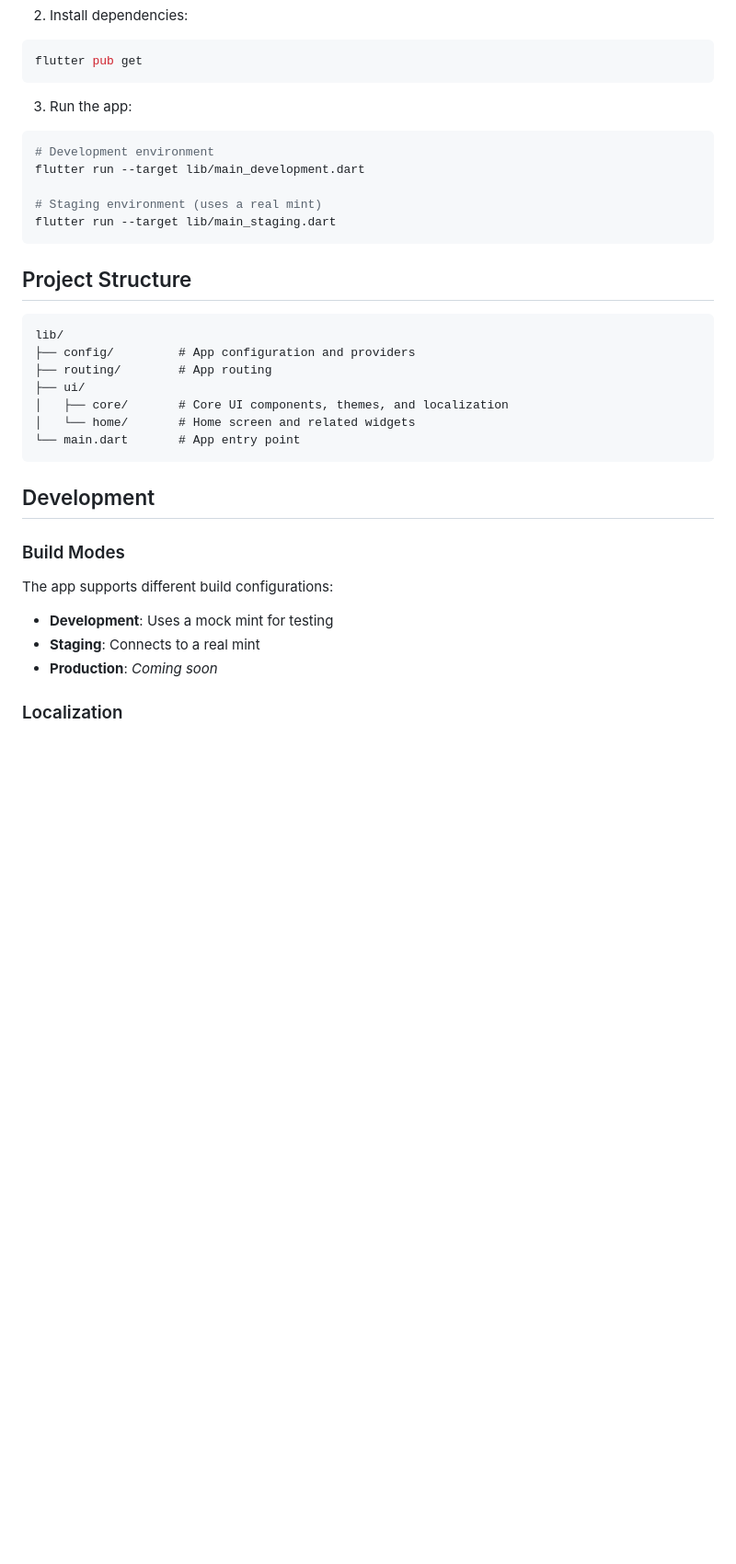
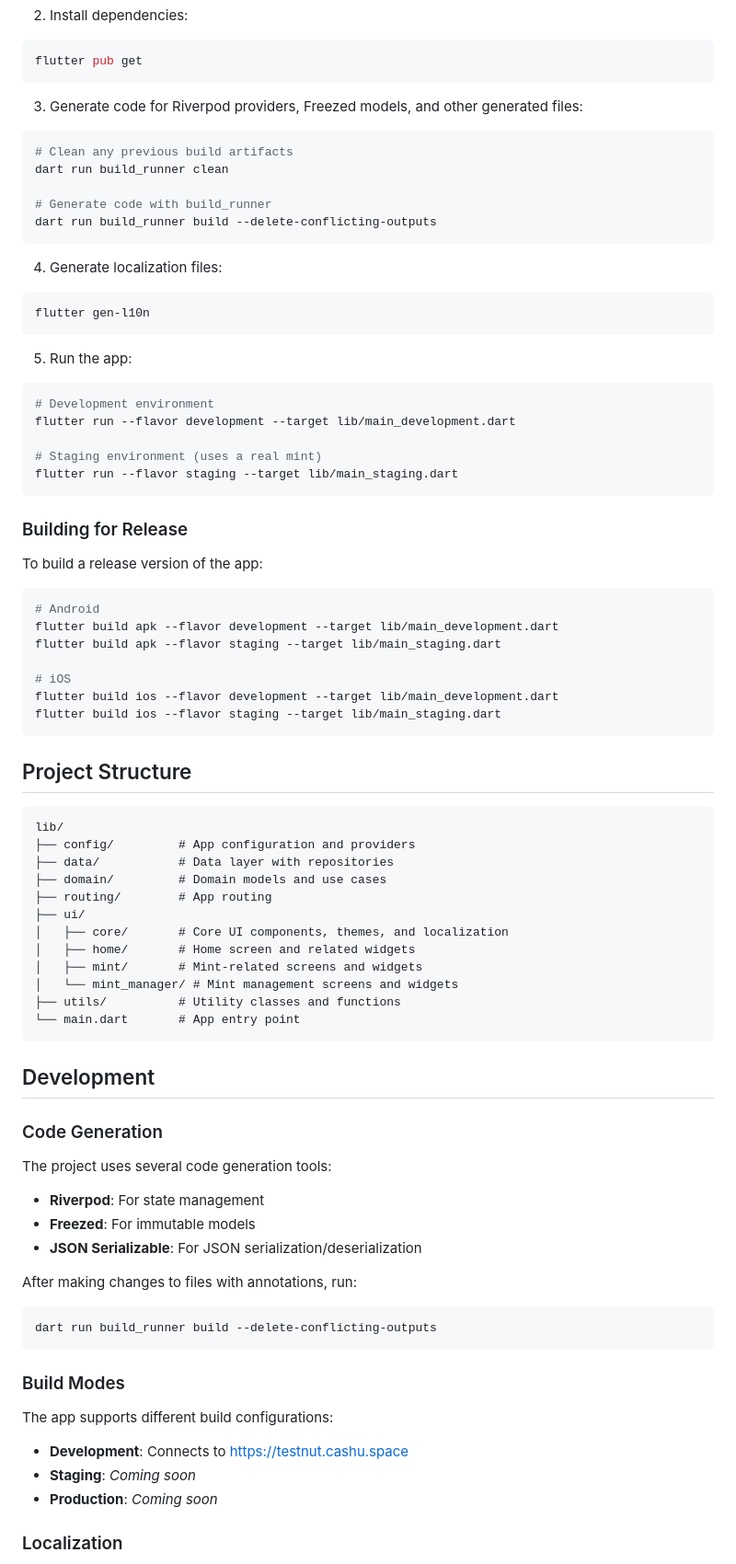
Before and after one commit to hvmelo/cashu_app, a Markdown page: README.md, the part around the change printed below. Shown: that part at 92% size. Rendered like a GitHub page; blank space fills up the shorter version.

Commit message:
Update README with comprehensive development and build instructions
- Add detailed code generation steps for Riverpod, Freezed, and localization
- Include build instructions for Android and iOS with flavor support
- Expand project structure documentation
- Add troubleshooting section for common development issues
- Clarify build modes and development environment configurations

````diff
--- a/README.md
+++ b/README.md
@@ -52,14 +52,44 @@ cd cashu_app
 flutter pub get
 ```
 
-3. Run the app:
+3. Generate code for Riverpod providers, Freezed models, and other generated files:
+
+```bash
+# Clean any previous build artifacts
+dart run build_runner clean
+
+# Generate code with build_runner
+dart run build_runner build --delete-conflicting-outputs
+```
+
+4. Generate localization files:
+
+```bash
+flutter gen-l10n
+```
+
+5. Run the app:
 
 ```bash
 # Development environment
-flutter run --target lib/main_development.dart
+flutter run --flavor development --target lib/main_development.dart
 
 # Staging environment (uses a real mint)
-flutter run --target lib/main_staging.dart
+flutter run --flavor staging --target lib/main_staging.dart
+```
+
+### Building for Release
+
+To build a release version of the app:
+
+```bash
+# Android
+flutter build apk --flavor development --target lib/main_development.dart
+flutter build apk --flavor staging --target lib/main_staging.dart
+
+# iOS
+flutter build ios --flavor development --target lib/main_development.dart
+flutter build ios --flavor staging --target lib/main_staging.dart
 ```
 
 ## Project Structure
@@ -67,21 +97,40 @@ flutter run --target lib/main_staging.dart
 ```
 lib/
 ├── config/         # App configuration and providers
+├── data/           # Data layer with repositories
+├── domain/         # Domain models and use cases
 ├── routing/        # App routing
 ├── ui/
 │   ├── core/       # Core UI components, themes, and localization
-│   └── home/       # Home screen and related widgets
+│   ├── home/       # Home screen and related widgets
+│   ├── mint/       # Mint-related screens and widgets
+│   └── mint_manager/ # Mint management screens and widgets
+├── utils/          # Utility classes and functions
 └── main.dart       # App entry point
 ```
 
 ## Development
 
+### Code Generation
+
+The project uses several code generation tools:
+
+- **Riverpod**: For state management
+- **Freezed**: For immutable models
+- **JSON Serializable**: For JSON serialization/deserialization
+
+After making changes to files with annotations, run:
+
+```bash
+dart run build_runner build --delete-conflicting-outputs
+```
+
 ### Build Modes
 
 The app supports different build configurations:
 
-- **Development**: Uses a mock mint for testing
-- **Staging**: Connects to a real mint
+- **Development**: Connects to https://testnut.cashu.space
+- **Staging**: _Coming soon_
 - **Production**: _Coming soon_
 
 ### Localization
````
Also changed, not shown: other parts of README.md (+17 -0 lines).
